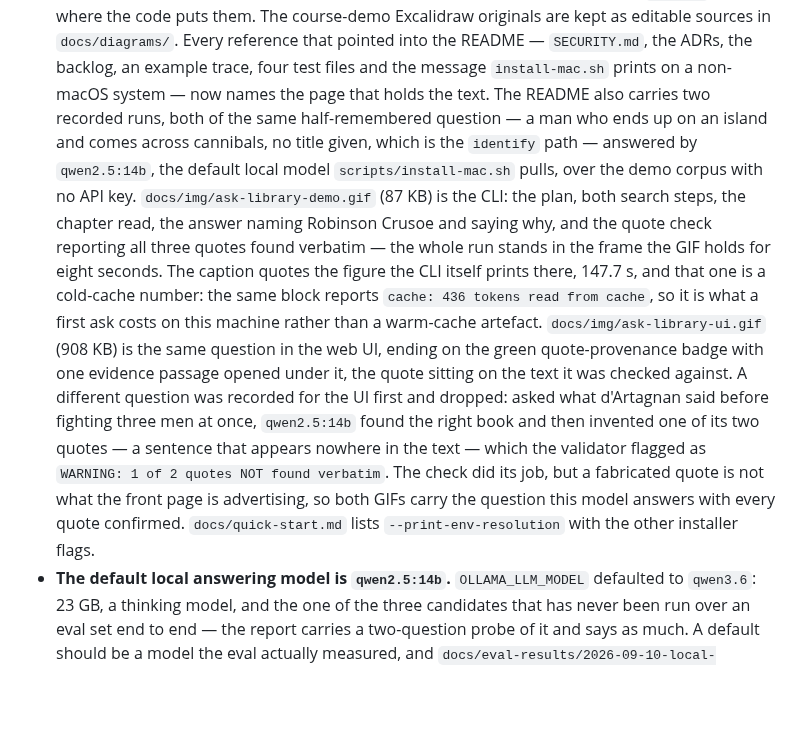
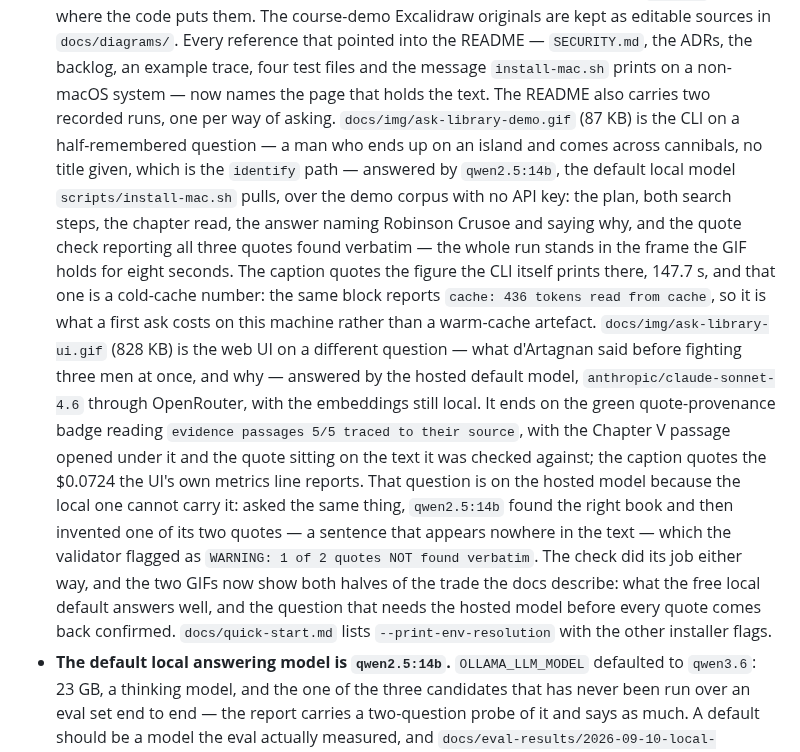
Before and after one commit to ievgen-borysenko/ask-your-library, a Markdown page: docs/CHANGELOG.md, the part around the change. Rendered like a GitHub page; blank space fills up the shorter version.

Commit message:
Re-record the web-UI demo GIF on the hosted default model
The UI GIF now carries the question the front page was meant to show: what
d'Artagnan said before fighting Athos, Porthos and Aramis in the same
afternoon, and why. The local default could not carry it. Asked the same
thing, qwen2.5:14b found the right book and then invented one of its two
quotes, which the validator caught, so this run uses the hosted default
answering model over OpenRouter with the embeddings still local. Its badge
reads "evidence passages 5/5 traced to their source", and the passage opened
under it is the Chapter V one the answer quotes, so the quote sits on the
text it was checked against.

The recipe is the previous recording's, with two changes. The chat store
points at a throwaway directory, so the sidebar is the one a first-time user
sees, and a segment now never gets more GIF time than it took in the video,
which keeps this shorter question typing at its real speed. The result is
800x510, 21.4 s with an eight-second hold on the final frame, 828 KB.

The README caption and the changelog entry state the new question, where the
answer came from, and the $0.0724 the UI's own metrics line reports. The CLI
GIF, its question and its numbers are untouched.

Co-Authored-By: xevbor <310343018+xevbor@users.noreply.github.com>

```diff
--- a/docs/CHANGELOG.md
+++ b/docs/CHANGELOG.md
@@ -26,23 +26,27 @@
   Excalidraw originals are kept as editable sources in `docs/diagrams/`. Every reference that
   pointed into the README — `SECURITY.md`, the ADRs, the backlog, an example trace, four test
   files and the message `install-mac.sh` prints on a non-macOS system — now names the page
-  that holds the text. The README also carries two recorded runs, both of the same half-remembered
-  question — a man who ends up on an island and comes across cannibals, no title given, which is
-  the `identify` path — answered by `qwen2.5:14b`, the default local model `scripts/install-mac.sh`
-  pulls, over the demo corpus with no API key. `docs/img/ask-library-demo.gif` (87 KB) is the CLI:
-  the plan, both search steps, the chapter read, the answer naming Robinson Crusoe and saying why,
-  and the quote check reporting all three quotes found verbatim — the whole run stands in the frame
-  the GIF holds for eight seconds. The caption quotes the figure the CLI itself prints there,
-  147.7 s, and that one is a cold-cache number: the same block reports `cache: 436 tokens read from
-  cache`, so it is what a first ask costs on this machine rather than a warm-cache artefact.
-  `docs/img/ask-library-ui.gif` (908 KB) is the same question in the web UI, ending on the green
-  quote-provenance badge with one evidence passage opened under it, the quote sitting on the text
-  it was checked against. A different question was recorded for the UI first and dropped: asked
-  what d'Artagnan said before fighting three men at once, `qwen2.5:14b` found the right book and
-  then invented one of its two quotes — a sentence that appears nowhere in the text — which the
-  validator flagged as `WARNING: 1 of 2 quotes NOT found verbatim`. The check did its job, but a
-  fabricated quote is not what the front page is advertising, so both GIFs carry the question this
-  model answers with every quote confirmed.
+  that holds the text. The README also carries two recorded runs, one per way of asking.
+  `docs/img/ask-library-demo.gif` (87 KB) is the CLI on a half-remembered question — a man who ends
+  up on an island and comes across cannibals, no title given, which is the `identify` path —
+  answered by `qwen2.5:14b`, the default local model `scripts/install-mac.sh` pulls, over the demo
+  corpus with no API key: the plan, both search steps, the chapter read, the answer naming Robinson
+  Crusoe and saying why, and the quote check reporting all three quotes found verbatim — the whole
+  run stands in the frame the GIF holds for eight seconds. The caption quotes the figure the CLI
+  itself prints there, 147.7 s, and that one is a cold-cache number: the same block reports
+  `cache: 436 tokens read from cache`, so it is what a first ask costs on this machine rather than
+  a warm-cache artefact. `docs/img/ask-library-ui.gif` (828 KB) is the web UI on a different
+  question — what d'Artagnan said before fighting three men at once, and why — answered by the
+  hosted default model, `anthropic/claude-sonnet-4.6` through OpenRouter, with the embeddings still
+  local. It ends on the green quote-provenance badge reading `evidence passages 5/5 traced to their
+  source`, with the Chapter V passage opened under it and the quote sitting on the text it was
+  checked against; the caption quotes the $0.0724 the UI's own metrics line reports. That question
+  is on the hosted model because the local one cannot carry it: asked the same thing,
+  `qwen2.5:14b` found the right book and then invented one of its two quotes — a sentence that
+  appears nowhere in the text — which the validator flagged as `WARNING: 1 of 2 quotes NOT found
+  verbatim`. The check did its job either way, and the two GIFs now show both halves of the trade
+  the docs describe: what the free local default answers well, and the question that needs the
+  hosted model before every quote comes back confirmed.
   `docs/quick-start.md` lists `--print-env-resolution` with the other installer flags.
 - **The default local answering model is `qwen2.5:14b`.** `OLLAMA_LLM_MODEL` defaulted to `qwen3.6`:
   23 GB, a thinking model, and the one of the three candidates that has never been run over an eval set
```
Also changed, not shown: README.md (+5 -2 lines), docs/img/ask-library-ui.gif.
